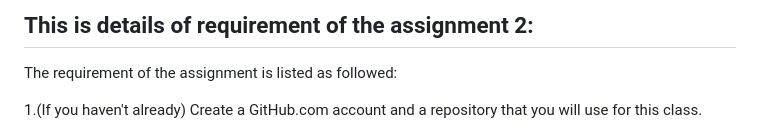
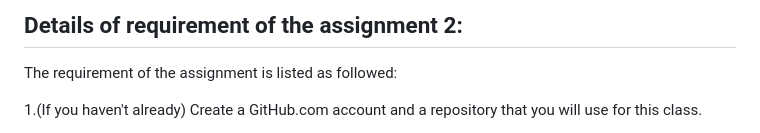
Before and after one commit to happysunnyhappy/canteen-menu, a Markdown page: requirement.md, the part around the change. Rendered like a GitHub page.

```diff
--- a/requirement.md
+++ b/requirement.md
@@ -1,4 +1,4 @@
-## This is details of requirement of the assignment 2:
+## Details of requirement of the assignment 2:
 
 The requirement of the assignment is listed as followed:
 
```
